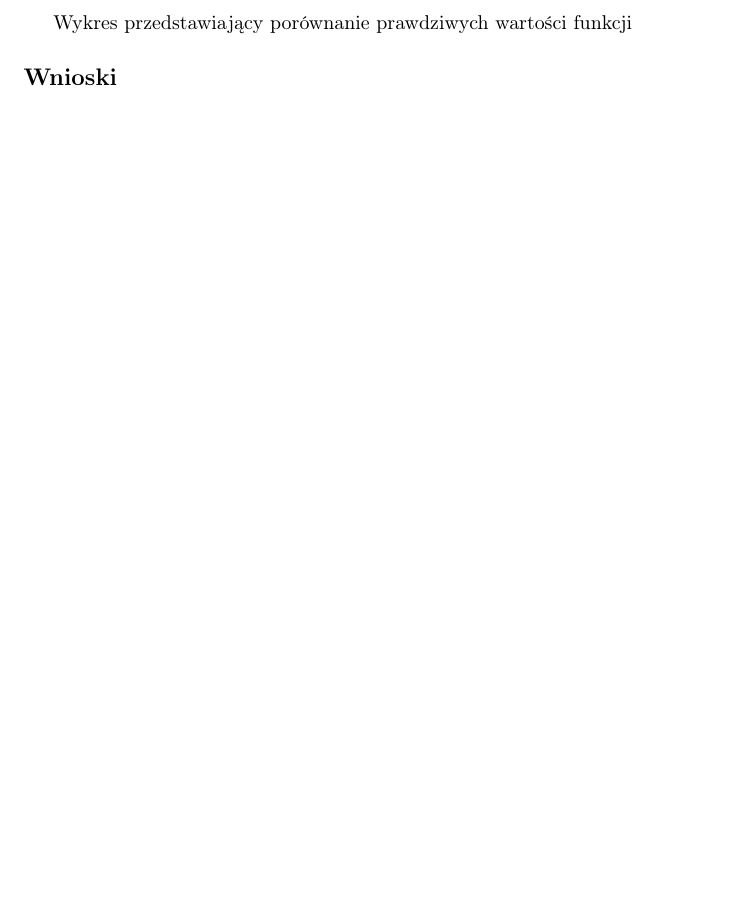
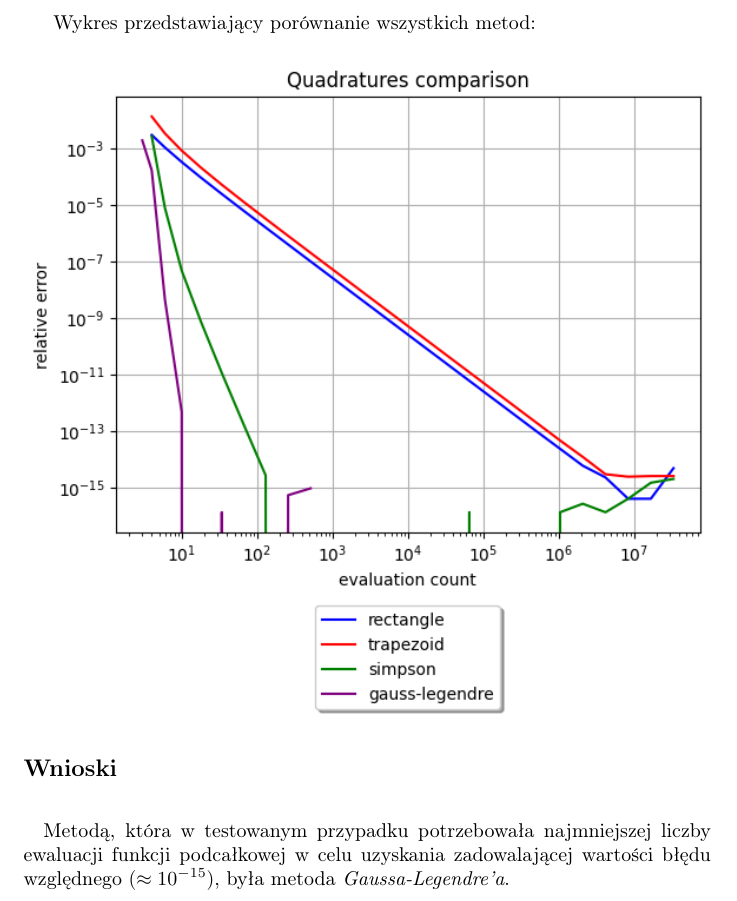
Before and after one commit to baramundi666/Computation-Methods-for-Science-and-Technology, a LaTeX document (lab-6/report/report6.tex): part of page 4 of 4, cut so that both start at the same text, the shorter picture padded with empty space. Compiled offline with pdfLaTeX.

Commit message:
lab6 finish

```diff
--- a/lab-6/report/report6.tex
+++ b/lab-6/report/report6.tex
@@ -67,10 +67,16 @@ metodą Gaussa-Legendre’a. Narysuj wykres wartości bezwzględnej
 błędu względnego w zależności od liczby ewaluacji funkcji
 podcałkowej, n + 1.}
 \newpage
-Wykres przedstawiający porównanie prawdziwych wartości funkcji
+Wykres przedstawiający porównanie wszystkich metod:
+\begin{figure}[H]
+  \includegraphics[width=\linewidth]{figures/GL.png}
+\end{figure}
 
 
 \subsection*{Wnioski}
-\null\quad
+\null\quad Metodą, która w testowanym przypadku potrzebowała
+najmniejszej liczby ewaluacji funkcji podcałkowej w celu uzyskania
+zadowalającej wartości błędu względnego ($\approx 10^{-15}$), była
+metoda \textit{Gaussa-Legendre'a}.
 
 \end{document}
```
Also changed, not shown: lab-6/report/figures/gl.png (added), lab-6/report/report6.pdf, 1 other file.
